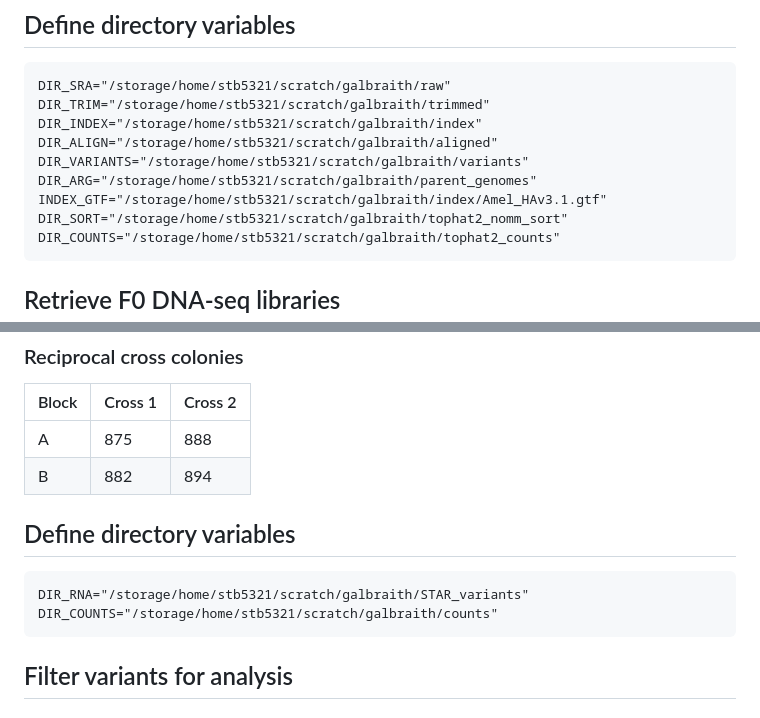
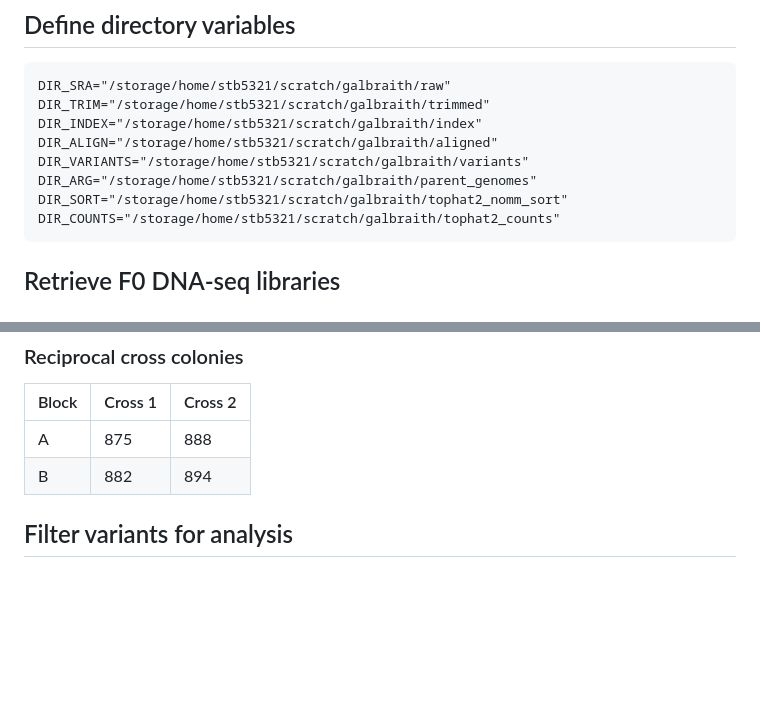
Before and after one commit to sbresnahan/Galbraith-2016-PNAS-ASE-replication, a Markdown page: ASE_bioinfo.md, 2 parts joined by grey strips. Drawn GitHub-style; blank space fills up the shorter version.

````diff
--- a/ASE_bioinfo.md
+++ b/ASE_bioinfo.md
@@ -109,7 +109,6 @@ DIR_INDEX="/storage/home/stb5321/scratch/galbraith/index"
 DIR_ALIGN="/storage/home/stb5321/scratch/galbraith/aligned"
 DIR_VARIANTS="/storage/home/stb5321/scratch/galbraith/variants"
 DIR_ARG="/storage/home/stb5321/scratch/galbraith/parent_genomes"
-INDEX_GTF="/storage/home/stb5321/scratch/galbraith/index/Amel_HAv3.1.gtf"
 DIR_SORT="/storage/home/stb5321/scratch/galbraith/tophat2_nomm_sort"
 DIR_COUNTS="/storage/home/stb5321/scratch/galbraith/tophat2_counts"
 ```
@@ -430,13 +429,6 @@ conda deactivate
 |   A   |   875   |   888   |
 |   B   |   882   |   894   |
 
-## Define directory variables
-
-```
-DIR_RNA="/storage/home/stb5321/scratch/galbraith/STAR_variants"
-DIR_COUNTS="/storage/home/stb5321/scratch/galbraith/counts"
-```
-
 ## Filter variants for analysis
 
 ### Remove concordant variants between parents
````
